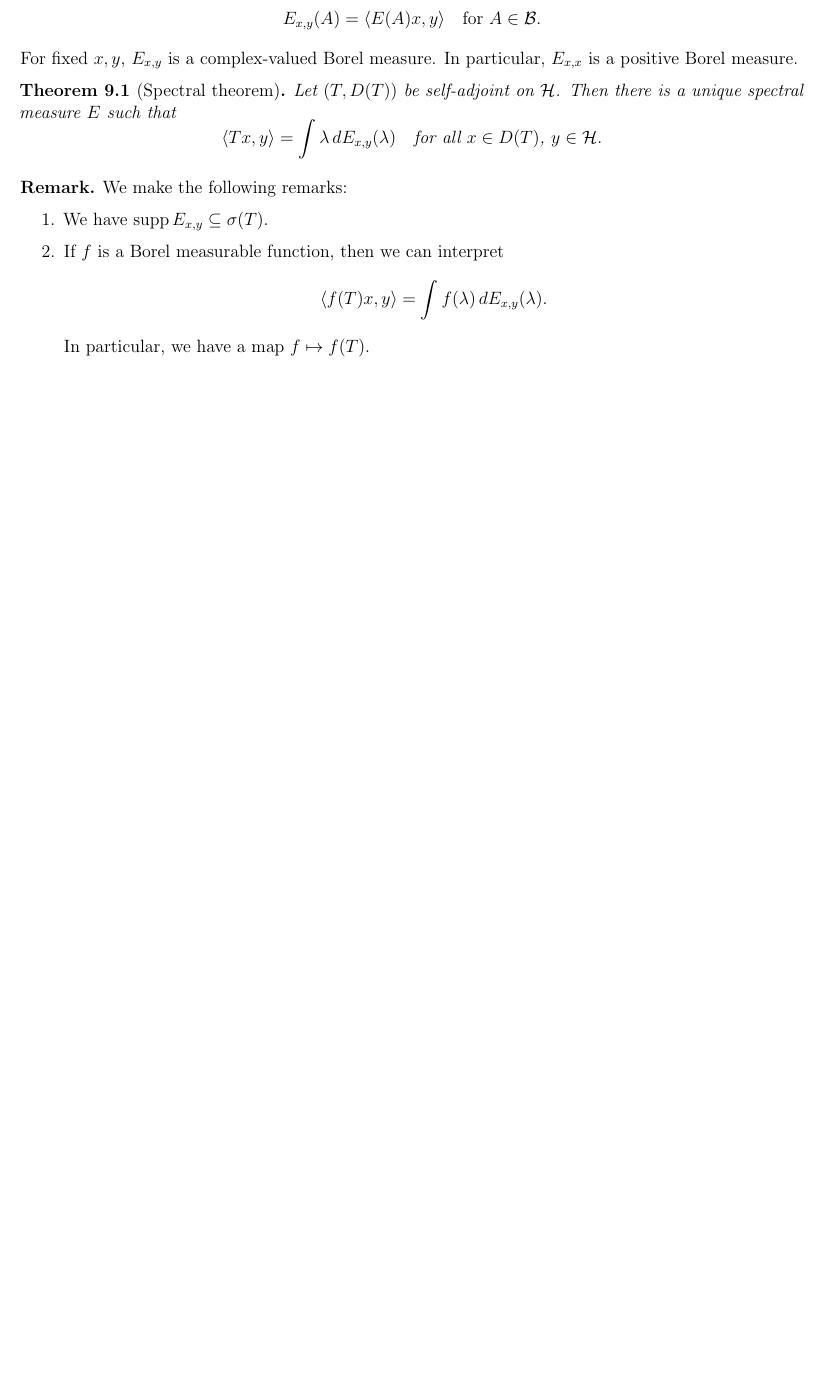
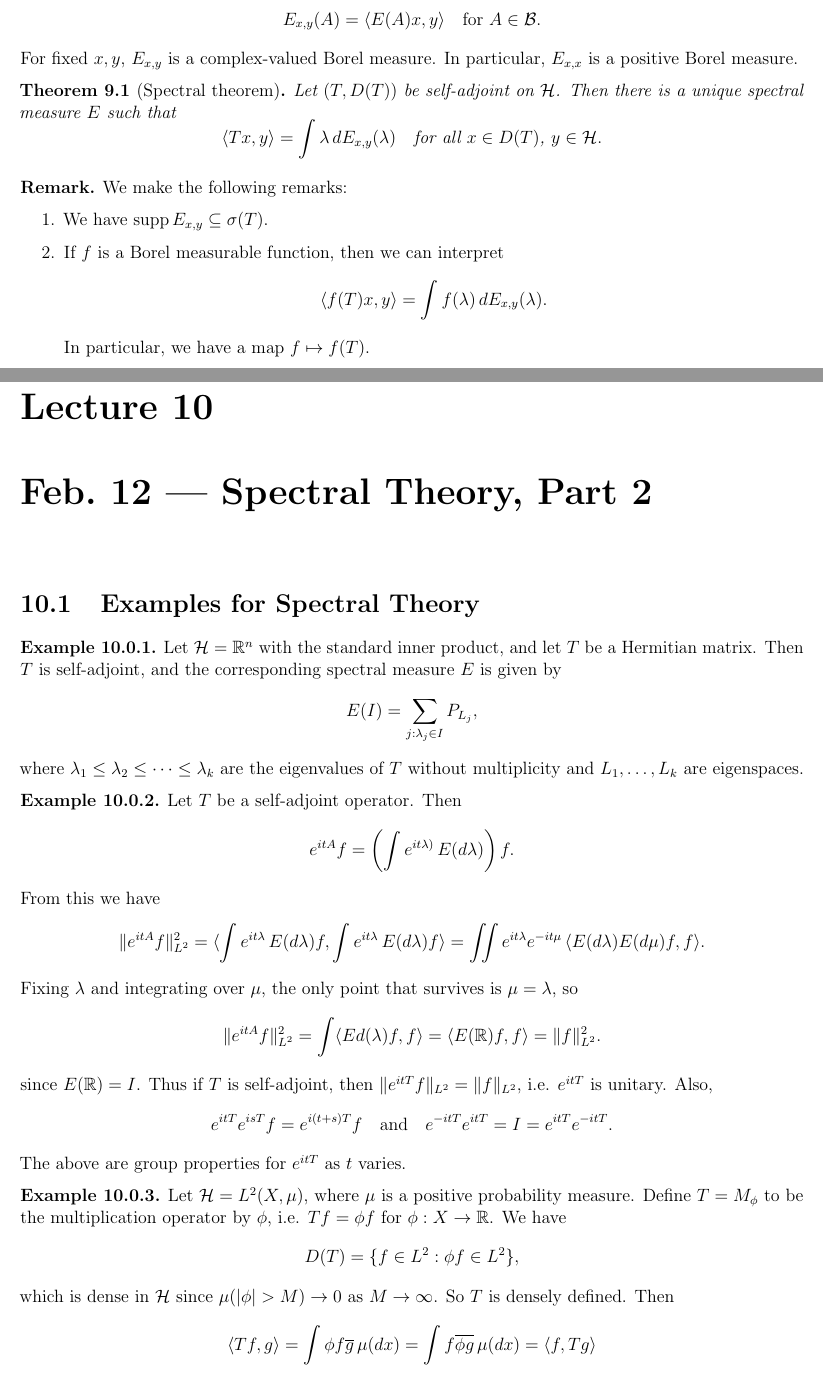
Before and after one commit to TheToasterMonster/gt-math8803-che-spring2025-notes, a LaTeX book (master.tex, which reads lectures/lecture09.tex, lectures/lecture10.tex): part of page 28 of 28 before the commit and two parts of pages 28 and 29 of 31 after it, the two joined at a grey line, cut so that both start at the same text, the shorter picture padded with empty space. The pictures show the PDF file master.pdf that the author committed with the source.

Commit message:
added lecture 10

```diff
--- a/lectures/lecture09.tex
+++ b/lectures/lecture09.tex
@@ -102,2 +107,2 @@
+  i.e. $f \in A^\perp$.
 
-  (4 Let $T = T^*$ and $z = x + iy$. Then we can write
@@ -103,0 +112,4 @@
+  we have
+  \[
+    \langle Tf, g \rangle
+    = \langle f, T^* g \rangle = 0,
@@ -103,0 +123,7 @@
+  Let $f \in (\overline{\Ran(T)})^\perp$, so
+  $f \in (\Ran(T))^\perp$. So
+  \[
+    \langle T^* f, g \rangle = \langle f, Tg \rangle = 0, \quad \text{for all $g \in D(T)$},
+  \]
+  so $T^* f = 0$. This gives $f \in \ker(T^*)$.
+  So $(\overline{\Ran(T)})^\perp \subseteq \ker(T^*)$.
@@ -104,3 +136,7 @@
+  gives $(\ker T^*)^\perp = \overline{\Ran(T)}$, and
+  the other equality follows by duality.
+
+  (4) Let $T = T^*$ and $z = x + iy$. Then we can write
   \[
     |\langle (T - z) f, f \rangle|
     = |\langle (T - (x + iy)) f, f \rangle|
--- /dev/null
+++ b/lectures/lecture10.tex
@@ -0,0 +1,62 @@
+\chapter{Feb.~12 --- Spectral Theory, Part 2}
+
+\section{Examples for Spectral Theory}
+
+\begin{example}
+  Let $\mathcal{H} = \R^n$ with the standard inner product, and
+  let $T$ be a Hermitian matrix. Then $T$ is self-adjoint, and
+  the corresponding spectral measure $E$ is given by
+  \[
+    E(I) = \sum_{j : \lambda_j \in I} P_{L_j},
+  \]
+  where $\lambda_1 \le \lambda_2 \le \dots \le \lambda_k$ are
+  the eigenvalues of $T$ without multiplicity and
+  $L_1, \dots, L_k$ are eigenspaces.
+\end{example}
+
+\begin{example}
+  Let $T$ be a self-adjoint operator. Then
+  \[
+    e^{itA} f = \left(\int e^{it\lambda)}\, E(d\lambda)\right) f.
+  \]
+  From this we have
+  \[
+    \|e^{itA} f\|_{L^2}^2
+    = \langle \int e^{it\lambda}\, E(d\lambda) f, \int e^{it\lambda}\, E(d\lambda) f\rangle
+    = \iint e^{it \lambda} e^{-it\mu}\, \langle E(d\lambda) E(d\mu) f, f \rangle.
+  \]
+  Fixing $\lambda$ and integrating over $\mu$, the
+  only point that survives is $\mu = \lambda$, so
+  \[
+    \|e^{itA} f\|_{L^2}^2
+    = \int \langle Ed(\lambda) f, f \rangle
+    = \langle E(\R) f, f \rangle
+    = \|f\|_{L^2}^2.
+  \]
+  since $E(\R) = I$. Thus if $T$ is self-adjoint, then
+  $\|e^{itT} f\|_{L^2} = \|f\|_{L^2}$, i.e. $e^{itT}$ is
+  unitary. Also,
+  \[
+    e^{itT} e^{isT} f = e^{i(t+s)T} f \quad \text{and} \quad
+    e^{-itT} e^{itT} = I = e^{itT} e^{-itT}.
+  \]
+  The above are group properties for $e^{itT}$ as
+  $t$ varies.
+\end{example}
+
+\begin{example}
+  Let $\mathcal{H} = L^2(X, \mu)$, where $\mu$ is a positive
+  probability measure. Define $T = M_\phi$ to be the
+  multiplication operator by $\phi$, i.e.
+  $Tf = \phi f$ for $\phi : X \to \R$. We have
+  \[
+    D(T) = \{f \in L^2 : \phi f \in L^2\},
+  \]
+  which is dense in $\mathcal{H}$ since
+  $\mu(|\phi| > M) \to 0$ as $M \to \infty$. So $T$ is
+  densely defined. Then
+  \[
+    \langle Tf, g \rangle
+    = \int \phi f \overline{g}\, \mu(dx)
+    = \int f \overline{\phi g}\, \mu(dx)
+    = \langle f, Tg \rangle
@@ -0,0 +67 @@
+  $\langle Tf, g \rangle = \langle f, h \rangle$ for
@@ -0,0 +72,6 @@
+    = \langle Tf, g \rangle
+    = \langle f, h \rangle
+    = \int f\overline{h} \mu(dx).
+  \]
+  Since $D(T)$ is dense, we get $\phi g = h \in \mathcal{H} = L^2(X, \mu)$, so
+  $g \in D(T)$.
@@ -0,0 +81,8 @@
+  $E$:
+  \[
+    E(I) f = \chi_{\{\phi \in I\}} f,
+  \]
+  where $\chi$ denotes an indicator function.
+\end{example}
+
+\begin{example}
@@ -0,0 +94,10 @@
+    \langle -\Delta f, g \rangle
+    = \langle f, h \rangle \quad \text{for all $f \in D(T)$ and some $h \in L^2$}.
+  \]
+  Since
+  $\langle -\Delta f, g \rangle = \langle f, -\Delta g \rangle = L f$
+  (note that $-\Delta g \in \mathcal{S}'$, i.e. in the
+  sense of distributions), we have
+  \[
+    |Lf| \le \|f \|_{L^2} \| h \|_{L^2}
+    = C \|f \|_{L^2},
@@ -0,0 +110,4 @@
+    \|\Delta g\|_{L^2} \le \|h \|_{L^2}.
+  \]
+  This implies $\Delta g \in L^2$, so by the elliptic theory,
+  $g \in H^2 = D(T)$. This gives
@@ -0,0 +118,4 @@
+  $\widehat{Tf} = \xi^2 \widehat{f}$. Writing
+  $\mathcal{F}(f) = \widehat{f}$, we have
+  \[
+    \mathcal{F} T \mathcal{F}^{-1} = M_{\xi^2}.
@@ -0,0 +137,3 @@
+\begin{example}
+  Let $\mathcal{H} = L^2(\R^d)$ and
+  $T = - \Delta / 2 + V$, where $V \in L^\infty$ is
@@ -0,0 +162,13 @@
+\begin{definition}
+  Define the following parts of $\mathcal{H}$:
+  \begin{align*}
+    \mathcal{H}_{\mathrm{ac}}
+    &= \{x \in \mathcal{H} : E_{x, x} \text{ is absolutely continuous}\}, \\
+    \mathcal{H}_{\mathrm{s}}
+    &= \{x \in \mathcal{H} : E_{x, x} \text{ is singular continuous}\}, \\
+    \mathcal{H}_{\mathrm{pp}}
+    &= \{x \in \mathcal{H} : E_{x, x} \text{ is pure point}\}.
+  \end{align*}
+\end{definition}
+
+\begin{lemma}
@@ -0,0 +186,12 @@
+  $\mathcal{H}_{\mathrm{ac}}$.
+\end{definition}
+
+\begin{lemma}
+  Let $T$ be a self-adjoint operator and $E$ be its
+  spectral resolution. Then for a.e. $\lambda$,
+  \[
+    \langle E_{\mathrm{ac}}(d\lambda) f, g \rangle
+    = \langle \frac{1}{2\pi i} (R(\lambda + i0) - R(\lambda - i0)) f, g \rangle\, d \lambda,
+  \]
+  where $R(\lambda \pm i0) = \lim_{\epsilon \to 0} R(\lambda \pm i\epsilon)$.
+\end{lemma}
```
Also changed, not shown: master.tex (+1 -0 lines), master.pdf, lectures/lecture09.tex (25 more changed lines), lectures/lecture10.tex (74 more changed lines).
